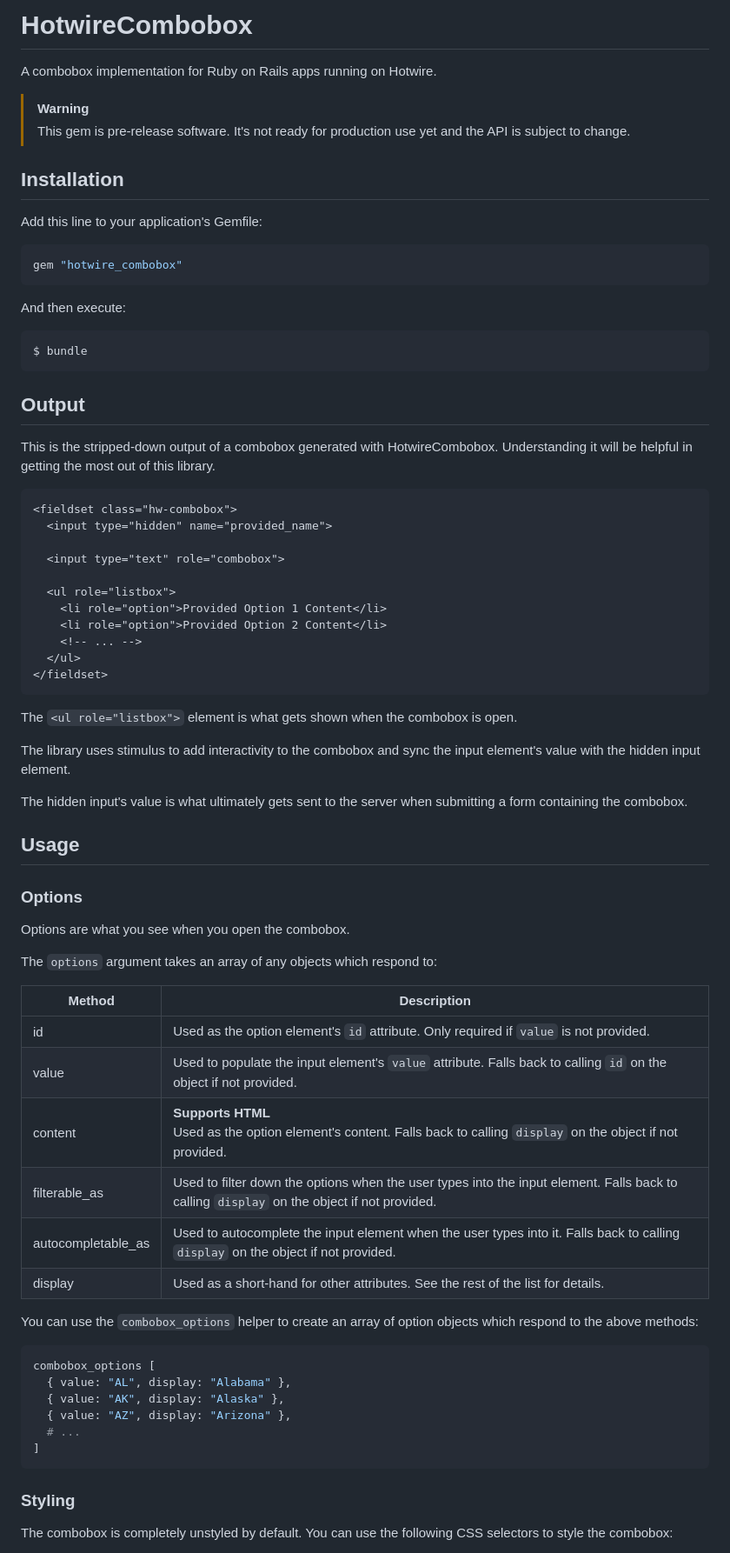
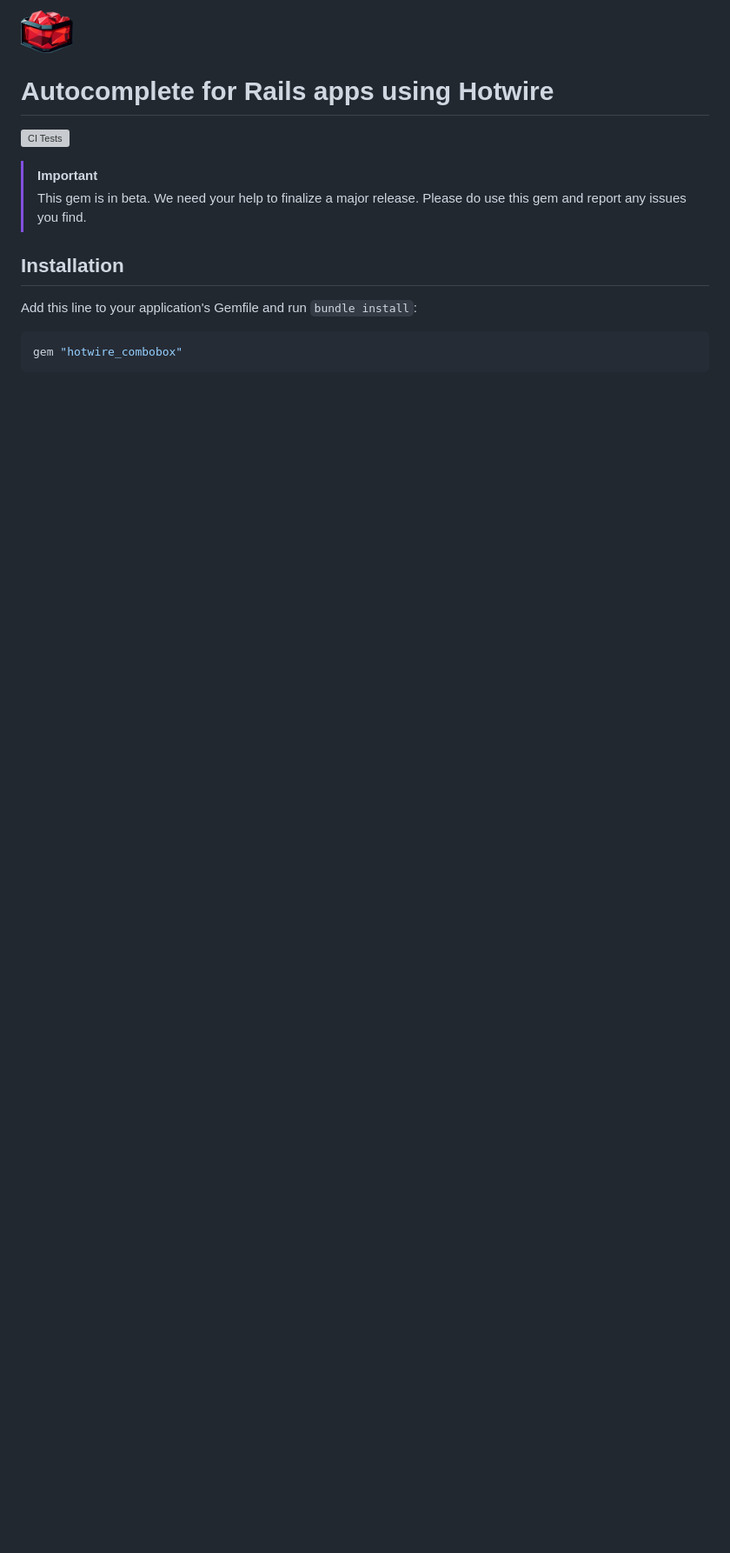
Before and after one commit to josefarias/hotwire_combobox, a Markdown page: README.md, the part around the change printed below. Shown: that part at 87% size. GitHub-like rendering; pictures changed too: docs/assets/images/logo.png (added); blank space fills up the shorter version; grey boxes are pictures that could not be loaded.

Commit message:
Clean up front matter

````diff
--- a/README.md
+++ b/README.md
@@ -1,76 +1,15 @@
-# HotwireCombobox
+<img src="docs/assets/images/logo.png" height=50>
 
-A combobox implementation for Ruby on Rails apps running on Hotwire.
+# Autocomplete for Rails apps using Hotwire
 
-> [!WARNING]
-> This gem is pre-release software. It's not ready for production use yet and the API is subject to change.
+[![CI Tests](https://github.com/josefarias/hotwire_combobox/actions/workflows/ci_tests.yml/badge.svg)](https://github.com/josefarias/hotwire_combobox/actions/workflows/ci_tests.yml)
+
+> [!IMPORTANT]
+> This gem is in beta. We need your help to finalize a major release. Please do use this gem and report any issues you find.
 
 ## Installation
 
-Add this line to your application's Gemfile:
+Add this line to your application's Gemfile and run `bundle install`:
 
 ```ruby
 gem "hotwire_combobox"
-```
-
-And then execute:
-```bash
-$ bundle
-```
-
-## Output
-
-This is the stripped-down output of a combobox generated with HotwireCombobox. Understanding it will be helpful in getting the most out of this library.
-
-```html
-<fieldset class="hw-combobox">
-  <input type="hidden" name="provided_name">
-
-  <input type="text" role="combobox">
-
-  <ul role="listbox">
-    <li role="option">Provided Option 1 Content</li>
-    <li role="option">Provided Option 2 Content</li>
-    <!-- ... -->
-  </ul>
-</fieldset>
-```
-
-The `<ul role="listbox">` element is what gets shown when the combobox is open.
-
-The library uses stimulus to add interactivity to the combobox and sync the input element's value with the hidden input element.
-
-The hidden input's value is what ultimately gets sent to the server when submitting a form containing the combobox.
-
-## Usage
-
-### Options
-
-Options are what you see when you open the combobox.
-
-The `options` argument takes an array of any objects which respond to:
-
-| Method             | Description                                                                                                                                |
-|--------------------|--------------------------------------------------------------------------------------------------------------------------------------------|
-| id                 | Used as the option element's `id` attribute. Only required if `value` is not provided.                                                     |
-| value              | Used to populate the input element's `value` attribute. Falls back to calling `id` on the object if not provided.                          |
-| content            | **Supports HTML** <br> Used as the option element's content. Falls back to calling `display` on the object if not provided.                |
-| filterable_as      | Used to filter down the options when the user types into the input element. Falls back to calling `display` on the object if not provided. |
-| autocompletable_as | Used to autocomplete the input element when the user types into it. Falls back to calling `display` on the object if not provided.         |
-| display            | Used as a short-hand for other attributes. See the rest of the list for details.                                                           |
-
-You can use the `combobox_options` helper to create an array of option objects which respond to the above methods:
-
-```ruby
-combobox_options [
-  { value: "AL", display: "Alabama" },
-  { value: "AK", display: "Alaska" },
-  { value: "AZ", display: "Arizona" },
-  # ...
-]
-```
-
-### Styling
-
-The combobox is completely unstyled by default. You can use the following CSS selectors to style the combobox:
-
````
Also changed, not shown: other parts of README.md (+0 -36 lines), 1 other file.
